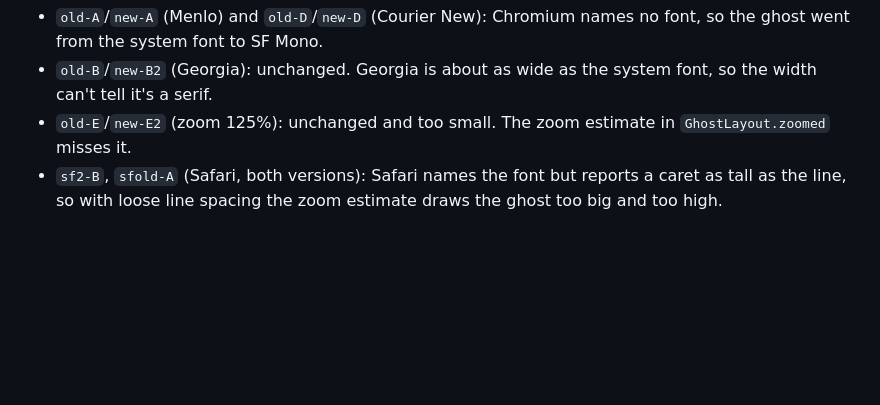
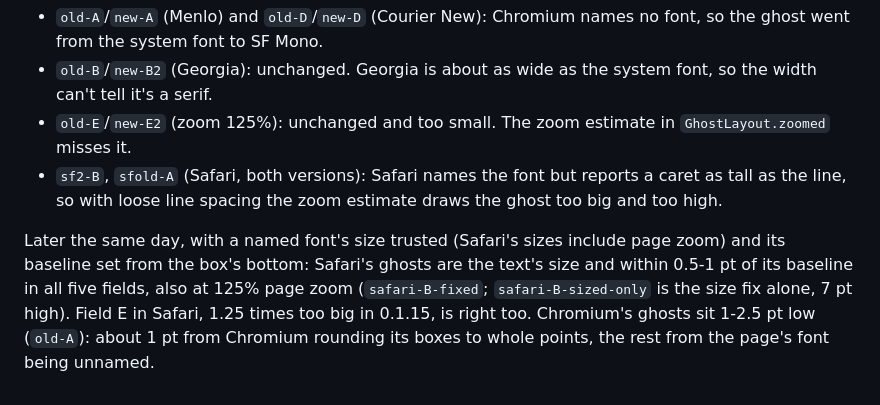
Before and after one commit to hrsong99/halftype, a Markdown page: docs/live-fonts/README.md, the part around the change. Drawn GitHub-style; blank space fills up the shorter version.

```diff
--- a/docs/live-fonts/README.md
+++ b/docs/live-fonts/README.md
@@ -7,3 +7,5 @@
 - `old-B`/`new-B2` (Georgia): unchanged. Georgia is about as wide as the system font, so the width can't tell it's a serif.
 - `old-E`/`new-E2` (zoom 125%): unchanged and too small. The zoom estimate in `GhostLayout.zoomed` misses it.
 - `sf2-B`, `sfold-A` (Safari, both versions): Safari names the font but reports a caret as tall as the line, so with loose line spacing the zoom estimate draws the ghost too big and too high.
+
+Later the same day, with a named font's size trusted (Safari's sizes include page zoom) and its baseline set from the box's bottom: Safari's ghosts are the text's size and within 0.5-1 pt of its baseline in all five fields, also at 125% page zoom (`safari-B-fixed`; `safari-B-sized-only` is the size fix alone, 7 pt high). Field E in Safari, 1.25 times too big in 0.1.15, is right too. Chromium's ghosts sit 1-2.5 pt low (`old-A`): about 1 pt from Chromium rounding its boxes to whole points, the rest from the page's font being unnamed.
```
Also changed, not shown: docs/how-it-works.md (+1 -1 lines), docs/live-fonts/2026-11-11-safari-B-fixed.png (added), docs/live-fonts/2026-11-11-safari-B-sized-only.png (added), 4 other files.
